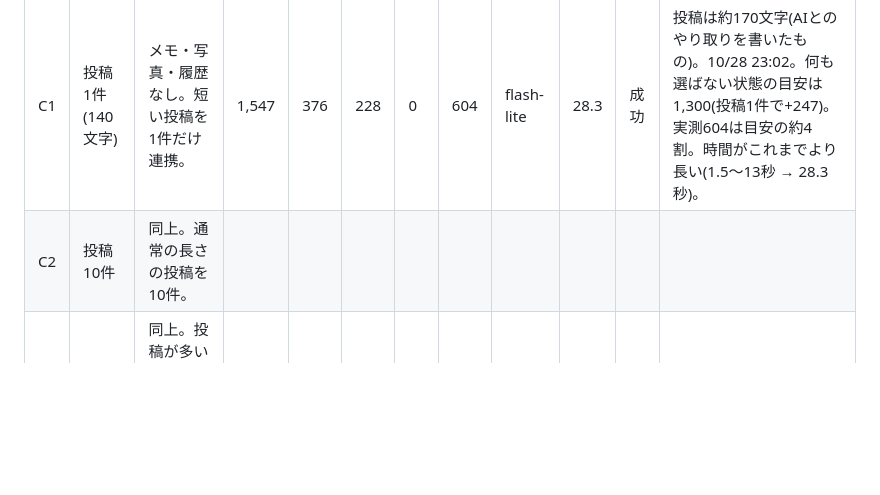
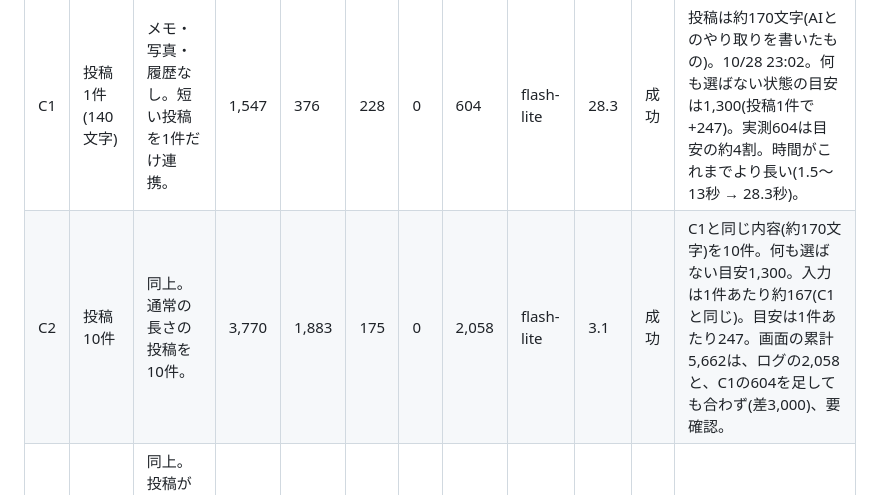
Before and after one commit to kamooone/auto_diary_ai, a Markdown page: docs/token_estimation_test_cases.md, the part around the change. Rendered like a GitHub page; blank space fills up the shorter version.

Commit message:
トークン見積もりのテスト: C2の実測を記入する
Co-Authored-By: Claude Sonnet 5.5 <noreply@anthropic.com>
Claude-Session: https://claude.ai/code/session_01FzMpWAr8SebAove7fA5VtE

```diff
--- a/docs/token_estimation_test_cases.md
+++ b/docs/token_estimation_test_cases.md
@@ -59,7 +59,7 @@
 | ID | 条件 | 手順・ねらい | 目安 | 入力 | 出力 | 思考 | 合計 | モデル | 秒 | 結果 | メモ |
 |---|---|---|---|---|---|---|---|---|---|---|---|
 | C1 | 投稿1件(140文字) | メモ・写真・履歴なし。短い投稿を1件だけ連携。 | 1,547 | 376 | 228 | 0 | 604 | flash-lite | 28.3 | 成功 | 投稿は約170文字(AIとのやり取りを書いたもの)。10/28 23:02。何も選ばない状態の目安は1,300(投稿1件で+247)。実測604は目安の約4割。時間がこれまでより長い(1.5〜13秒 → 28.3秒)。 |
-| C2 | 投稿10件 | 同上。通常の長さの投稿を10件。 | | | | | | | | | |
+| C2 | 投稿10件 | 同上。通常の長さの投稿を10件。 | 3,770 | 1,883 | 175 | 0 | 2,058 | flash-lite | 3.1 | 成功 | C1と同じ内容(約170文字)を10件。何も選ばない目安1,300。入力は1件あたり約167(C1と同じ)。目安は1件あたり247。画面の累計5,662は、ログの2,058と、C1の604を足しても合わず(差3,000)、要確認。 |
 | C3 | 投稿30件 | 同上。投稿が多い日を選ぶ。URL付きの投稿を含める。 | | | | | | | | | |
 
 ## D. 写真の枚数(標準サイズ)
```
